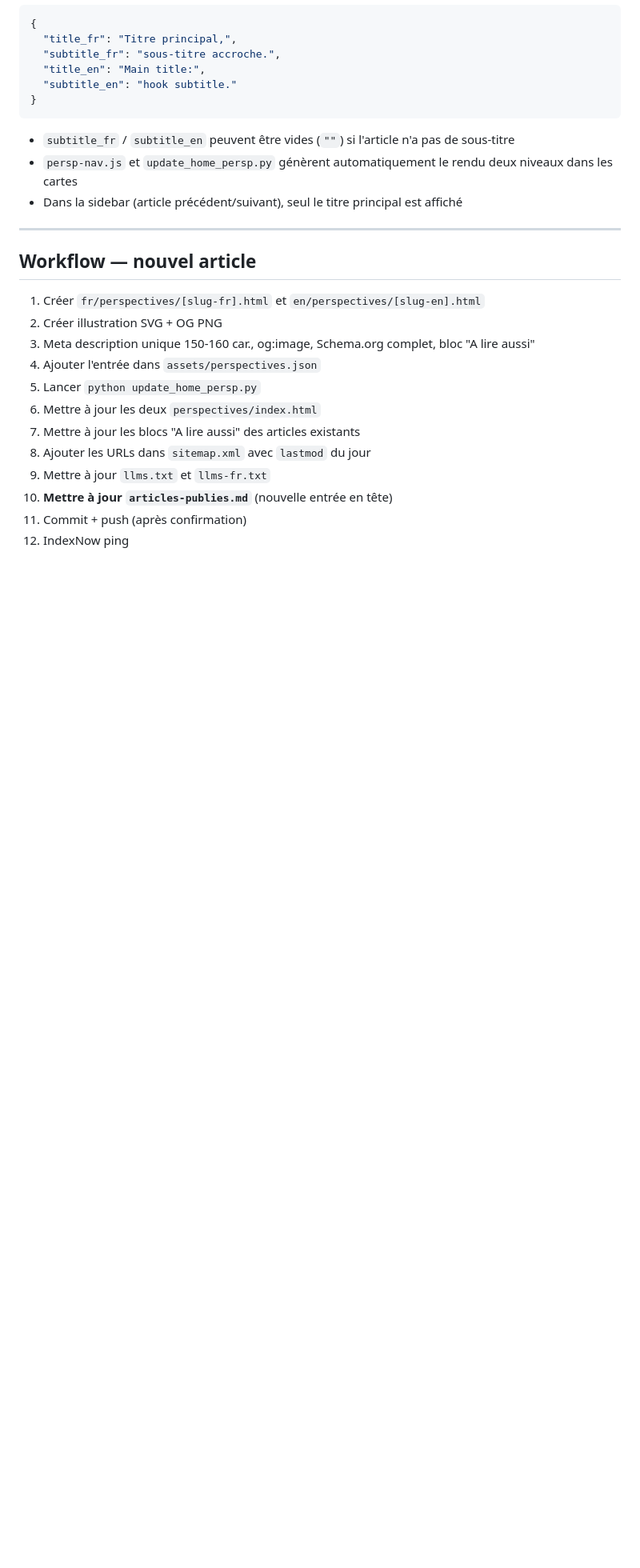
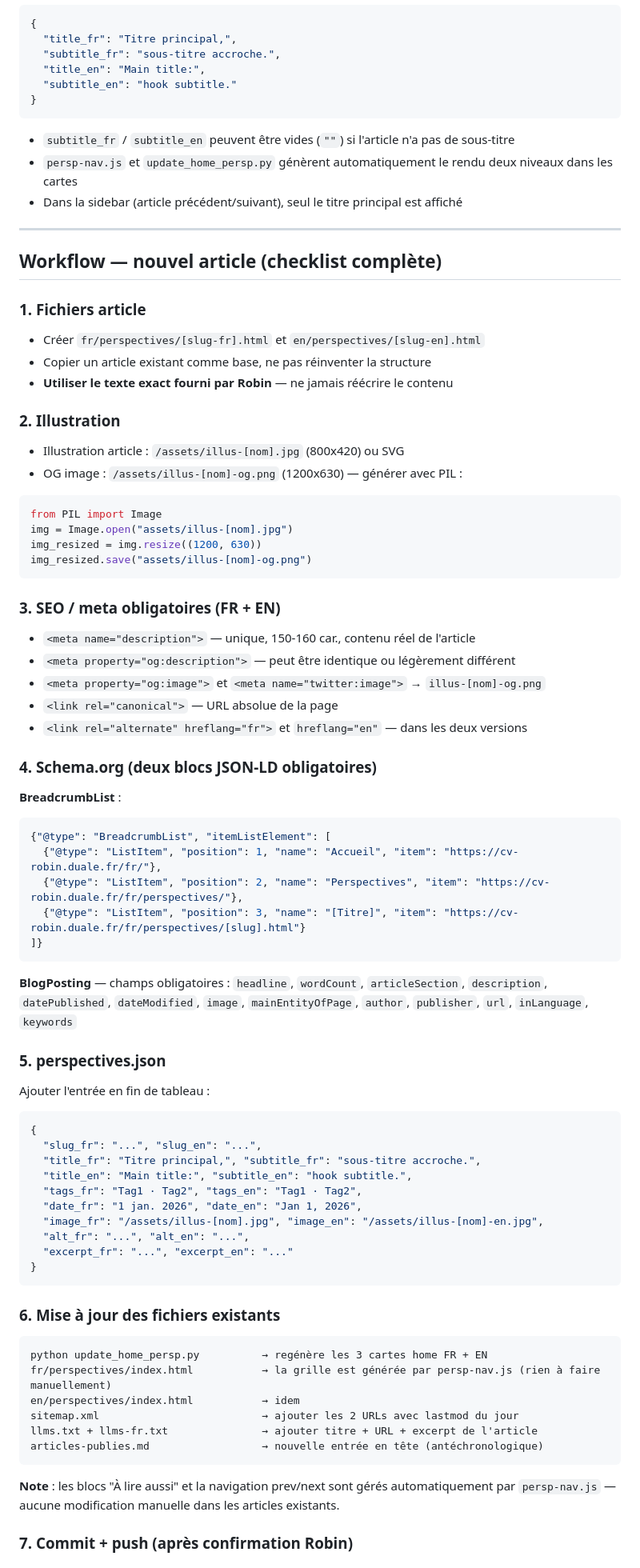
Before and after one commit to RobinDuale/duale-cv, a Markdown page: CLAUDE.md, the part around one of its changes. Shown at 80% size. Rendered like a GitHub page; blank space fills up the shorter version.

````diff
--- a/CLAUDE.md
+++ b/CLAUDE.md
@@ -63,17 +88,75 @@ Chaque article utilise un titre en deux niveaux visuels :
 
 ---
 
-## Workflow — nouvel article
+## Workflow — nouvel article (checklist complète)
 
-1. Créer `fr/perspectives/[slug-fr].html` et `en/perspectives/[slug-en].html`
-2. Créer illustration SVG + OG PNG
-3. Meta description unique 150-160 car., og:image, Schema.org complet, bloc "A lire aussi"
-4. Ajouter l'entrée dans `assets/perspectives.json`
-5. Lancer `python update_home_persp.py`
-6. Mettre à jour les deux `perspectives/index.html`
-7. Mettre à jour les blocs "A lire aussi" des articles existants
-8. Ajouter les URLs dans `sitemap.xml` avec `lastmod` du jour
-9. Mettre à jour `llms.txt` et `llms-fr.txt`
-10. **Mettre à jour `articles-publies.md`** (nouvelle entrée en tête)
-11. Commit + push (après confirmation)
-12. IndexNow ping
+### 1. Fichiers article
+
+- Créer `fr/perspectives/[slug-fr].html` et `en/perspectives/[slug-en].html`
+- Copier un article existant comme base, ne pas réinventer la structure
+- **Utiliser le texte exact fourni par Robin** — ne jamais réécrire le contenu
+
+### 2. Illustration
+
+- Illustration article : `/assets/illus-[nom].jpg` (800x420) ou SVG
+- OG image : `/assets/illus-[nom]-og.png` (1200x630) — générer avec PIL :
+
+```python
+from PIL import Image
+img = Image.open("assets/illus-[nom].jpg")
+img_resized = img.resize((1200, 630))
+img_resized.save("assets/illus-[nom]-og.png")
+```
+
+### 3. SEO / meta obligatoires (FR + EN)
+
+- `<meta name="description">` — unique, 150-160 car., contenu réel de l'article
+- `<meta property="og:description">` — peut être identique ou légèrement différent
+- `<meta property="og:image">` et `<meta name="twitter:image">` → `illus-[nom]-og.png`
+- `<link rel="canonical">` — URL absolue de la page
+- `<link rel="alternate" hreflang="fr">` et `hreflang="en"` — dans les deux versions
+
+### 4. Schema.org (deux blocs JSON-LD obligatoires)
+
+**BreadcrumbList** :
+```json
+{"@type": "BreadcrumbList", "itemListElement": [
+  {"@type": "ListItem", "position": 1, "name": "Accueil", "item": "https://cv-robin.duale.fr/fr/"},
+  {"@type": "ListItem", "position": 2, "name": "Perspectives", "item": "https://cv-robin.duale.fr/fr/perspectives/"},
+  {"@type": "ListItem", "position": 3, "name": "[Titre]", "item": "https://cv-robin.duale.fr/fr/perspectives/[slug].html"}
+]}
+```
+
+**BlogPosting** — champs obligatoires : `headline`, `wordCount`, `articleSection`, `description`, `datePublished`, `dateModified`, `image`, `mainEntityOfPage`, `author`, `publisher`, `url`, `inLanguage`, `keywords`
+
+### 5. perspectives.json
+
+Ajouter l'entrée en fin de tableau :
+```json
+{
+  "slug_fr": "...", "slug_en": "...",
+  "title_fr": "Titre principal,", "subtitle_fr": "sous-titre accroche.",
+  "title_en": "Main title:", "subtitle_en": "hook subtitle.",
+  "tags_fr": "Tag1 · Tag2", "tags_en": "Tag1 · Tag2",
+  "date_fr": "1 jan. 2026", "date_en": "Jan 1, 2026",
+  "image_fr": "/assets/illus-[nom].jpg", "image_en": "/assets/illus-[nom]-en.jpg",
+  "alt_fr": "...", "alt_en": "...",
+  "excerpt_fr": "...", "excerpt_en": "..."
+}
+```
+
+### 6. Mise à jour des fichiers existants
+
+```
+python update_home_persp.py          → regénère les 3 cartes home FR + EN
+fr/perspectives/index.html           → la grille est générée par persp-nav.js (rien à faire manuellement)
+en/perspectives/index.html           → idem
+sitemap.xml                          → ajouter les 2 URLs avec lastmod du jour
+llms.txt + llms-fr.txt               → ajouter titre + URL + excerpt de l'article
+articles-publies.md                  → nouvelle entrée en tête (antéchronologique)
+```
+
+**Note** : les blocs "À lire aussi" et la navigation prev/next sont gérés automatiquement par `persp-nav.js` — aucune modification manuelle dans les articles existants.
+
+### 7. Commit + push (après confirmation Robin)
+
````
Also changed, not shown: other parts of CLAUDE.md (+90 -7 lines).
